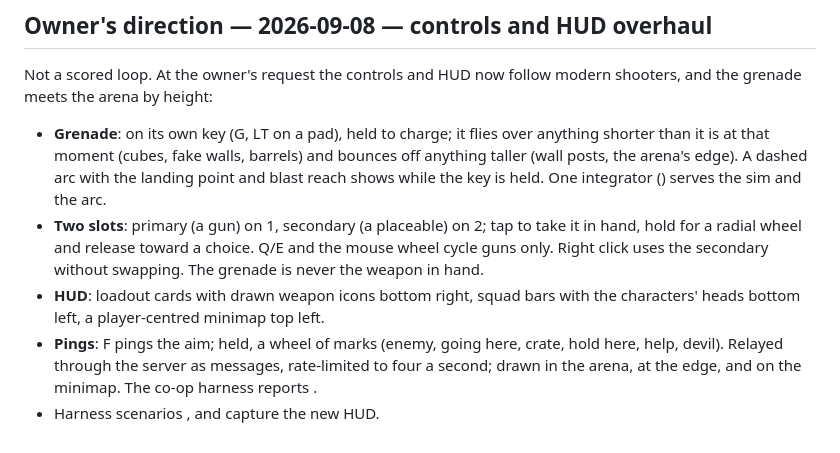
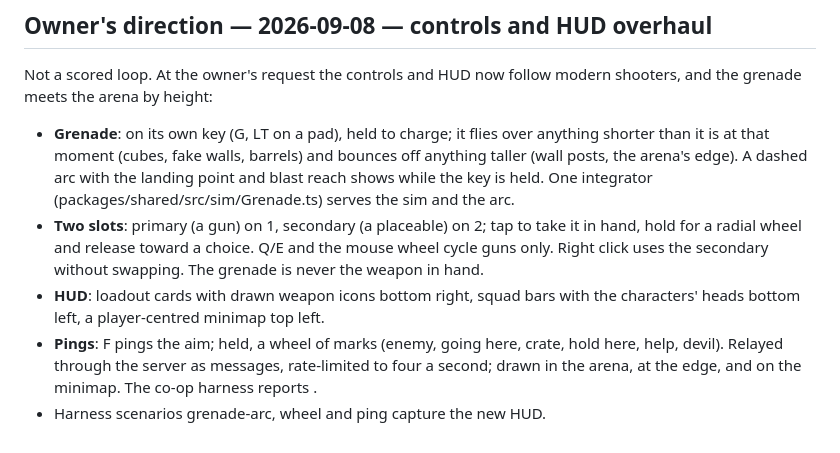
Before and after one commit to annan-dev/boxhead, a Markdown page: docs/critic/SCORES.md, the part around the change. Drawn GitHub-style.

Commit message:
Score log: the controls note reads whole
Co-Authored-By: Claude Fable 5.1 <noreply@anthropic.com>

```diff
--- a/docs/critic/SCORES.md
+++ b/docs/critic/SCORES.md
@@ -396,7 +396,7 @@ modern shooters, and the grenade meets the arena by height:
   anything shorter than it is at that moment (cubes, fake walls, barrels) and
   bounces off anything taller (wall posts, the arena's edge). A dashed arc
   with the landing point and blast reach shows while the key is held. One
-  integrator () serves the sim and the arc.
+  integrator (packages/shared/src/sim/Grenade.ts) serves the sim and the arc.
 - **Two slots**: primary (a gun) on 1, secondary (a placeable) on 2; tap to
   take it in hand, hold for a radial wheel and release toward a choice.
   Q/E and the mouse wheel cycle guns only. Right click uses the secondary
@@ -406,4 +406,4 @@ modern shooters, and the grenade meets the arena by height:
 - **Pings**: F pings the aim; held, a wheel of marks (enemy, going here,
   crate, hold here, help, devil). Relayed through the server as   messages, rate-limited to four a second; drawn in the arena, at the edge,
   and on the minimap. The co-op harness reports .
-- Harness scenarios ,  and  capture the new HUD.
+- Harness scenarios grenade-arc, wheel and ping capture the new HUD.
```
